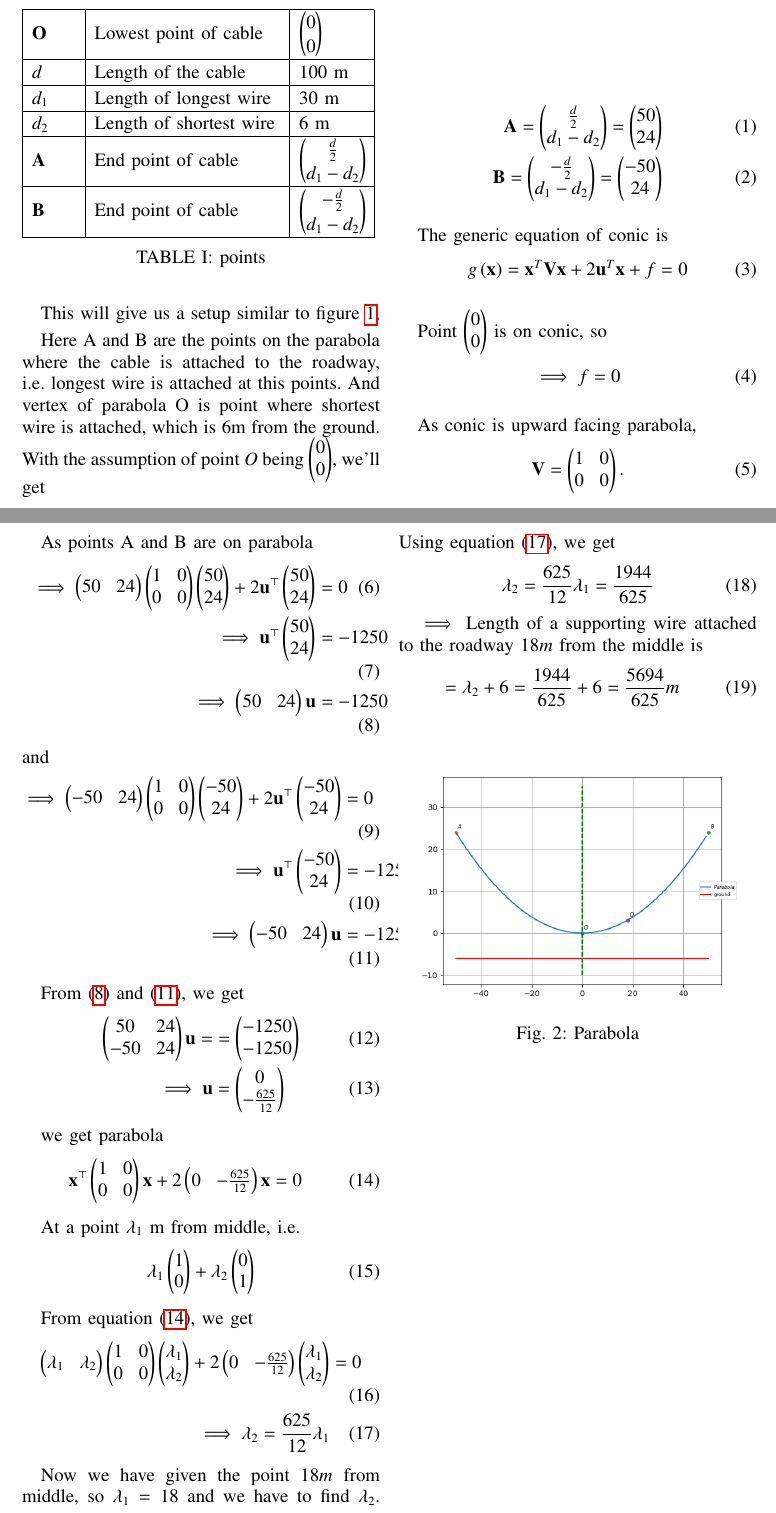
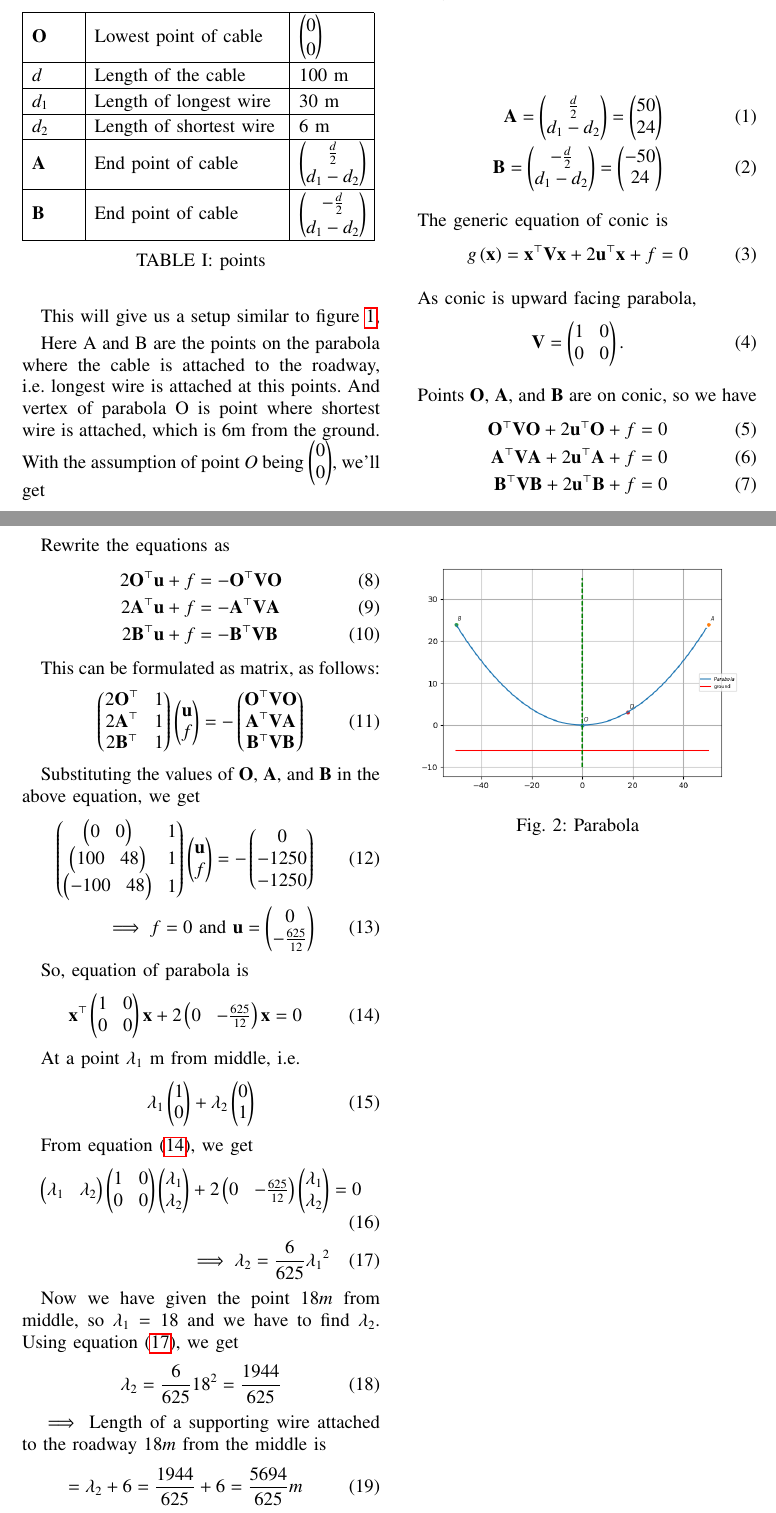
Before and after one commit to Lokesh8203/EE2802---Machine-learning, a LaTeX paper (11.11.5.3/main.tex): two parts of pages 1 and 2 of 2, joined at a grey line, cut so that both start at the same text. Compiled offline with pdfLaTeX.

Commit message:
11.11.5.3 linear equation method

```diff
--- a/11.11.5.3/main.tex
+++ b/11.11.5.3/main.tex
@@ -139,12 +139,7 @@ With the assumption of point $O$ being $\myvec{0\\0}$, we'll get
 
 The generic equation of conic is
 \begin{align}
-    g\brak{\vec{x}} = \vec{x}^T\vec{V}\vec{x} + 2\vec{u}^T\vec{x} + f = 0
-\end{align}
-
-Point $\myvec{0\\0}$ is on conic, so
-\begin{align}
-    \implies f = 0
+    g\brak{\vec{x}} = \vec{x}^{\top}\vec{V}\vec{x} + 2\vec{u}^{\top}\vec{x} + f = 0
 \end{align}
 
 As conic is upward facing parabola,
@@ -152,28 +147,34 @@ As conic is upward facing parabola,
     \vec{V} = \myvec{1&0\\0&0}.
 \end{align}
 
-As points A and B are on parabola
+Points \vec{O}, \vec{A}, and \vec{B} are on conic, so we have
 \begin{align}
-    \implies \myvec{50&24}\myvec{1&0\\0&0}\myvec{50\\24} + 2\vec{u}^\top\myvec{50\\24} &= 0\\
-    \implies \vec{u}^{\top}\myvec{50\\24} &= -1250\\
-    \label{eq:u1} \implies \myvec{50&24}\vec{u} &= -1250
-\end{align}
-and
-\begin{align}
-    \implies \myvec{-50&24}\myvec{1&0\\0&0}\myvec{-50\\24} + 2\vec{u}^\top\myvec{-50\\24} &= 0\\
-    \implies \vec{u}^{\top}\myvec{-50\\24} &= -1250\\
-    \label{eq:u2} \implies \myvec{-50&24}\vec{u} &= -1250
+	\vec{O}^{\top}\vec{V}\vec{O} + 2\vec{u}^{\top}\vec{O} + f &= 0\\
+	\vec{A}^{\top}\vec{V}\vec{A} + 2\vec{u}^{\top}\vec{A} + f &= 0\\
+	\vec{B}^{\top}\vec{V}\vec{B} + 2\vec{u}^{\top}\vec{B} + f &= 0
 \end{align}
 
-From \eqref{eq:u1} and \eqref{eq:u2}, we get
+Rewrite the equations as
 \begin{align}
-    \myvec{50 & 24\\-50 & 24}\vec{u} = &= \myvec{-1250\\-1250}\\
-    \implies \vec{u} &= \myvec{0\\-\frac{625}{12}}
+	2\vec{O}^{\top}\vec{u} + f &= - \vec{O}^{\top}\vec{V}\vec{O}\\
+	2\vec{A}^{\top}\vec{u} + f &= - \vec{A}^{\top}\vec{V}\vec{A}\\
+	2\vec{B}^{\top}\vec{u} + f &= - \vec{B}^{\top}\vec{V}\vec{B}
 \end{align}
 
-we get parabola
+This can be formulated as matrix, as follows:
 \begin{align}
-    \label{eq:parab1} \vec{x}^\top\myvec{1&0\\0&0}\vec{x} + 2\myvec{0 & -\frac{625}{12}}\vec{x} &= 0
+	\myvec{2\vec{O}^{\top} & 1\\ 2\vec{A}^{\top} & 1\\ 2\vec{B}^{\top} & 1}\myvec{\vec{u} \\ f} = -\myvec{\vec{O}^{\top}\vec{V}\vec{O}\\ \vec{A}^{\top}\vec{V}\vec{A}\\ \vec{B}^{\top}\vec{V}\vec{B}}
+\end{align}
+
+Substituting the values of \vec{O}, \vec{A}, and \vec{B} in the above equation, we get
+\begin{align}
+    \myvec{\myvec{0&0}&1\\ \myvec{100&48}&1\\ \myvec{-100&48}&1}\myvec{\vec{u} \\ f} = -\myvec{0\\-1250\\-1250}\\
+    \implies f = 0 \text{ and } \vec{u} = \myvec{0\\-\frac{625}{12}}
+\end{align}
+
+So, equation of parabola is
+\begin{align}
+    \label{eq:parab1}  \vec{x}^{\top}\myvec{1&0\\0&0}\vec{x} + 2\myvec{0&-\frac{625}{12}}\vec{x} = 0
 \end{align}
 
 At a point $\lambda_1$ m from middle, i.e.
@@ -184,13 +185,13 @@ At a point $\lambda_1$ m from middle, i.e.
 From equation \eqref{eq:parab1}, we get
 \begin{align}
     \myvec{\lambda_1&\lambda_2}\myvec{1&0\\0&0}\myvec{\lambda_1\\\lambda_2} + 2\myvec{0 & -\frac{625}{12}}\myvec{\lambda_1\\\lambda_2} &= 0\\
-    \label{eq:1} \implies \lambda_2 = \frac{625}{12}\lambda_1
+    \label{eq:1} \implies \lambda_2 = \frac{6}{625}{\lambda_1}^2
 \end{align}
 
 Now we have given the point $18 m$ from middle, so $\lambda_1 = 18$ and we have to find $\lambda_2$.
 Using equation \eqref{eq:1}, we get
 \begin{align}
-    \lambda_2 = \frac{625}{12}\lambda_1 = \frac{1944}{625}
+    \lambda_2 = \frac{6}{625}{18}^2 = \frac{1944}{625}
 \end{align}
 
 $\implies$ Length of a supporting wire attached to the roadway $18 m$ from the middle is
```
Also changed, not shown: 11.11.5.3/codes/ans.py (+20 -15 lines), 11.11.5.3/figs/parabola.png, 11.11.5.3/main.pdf.
